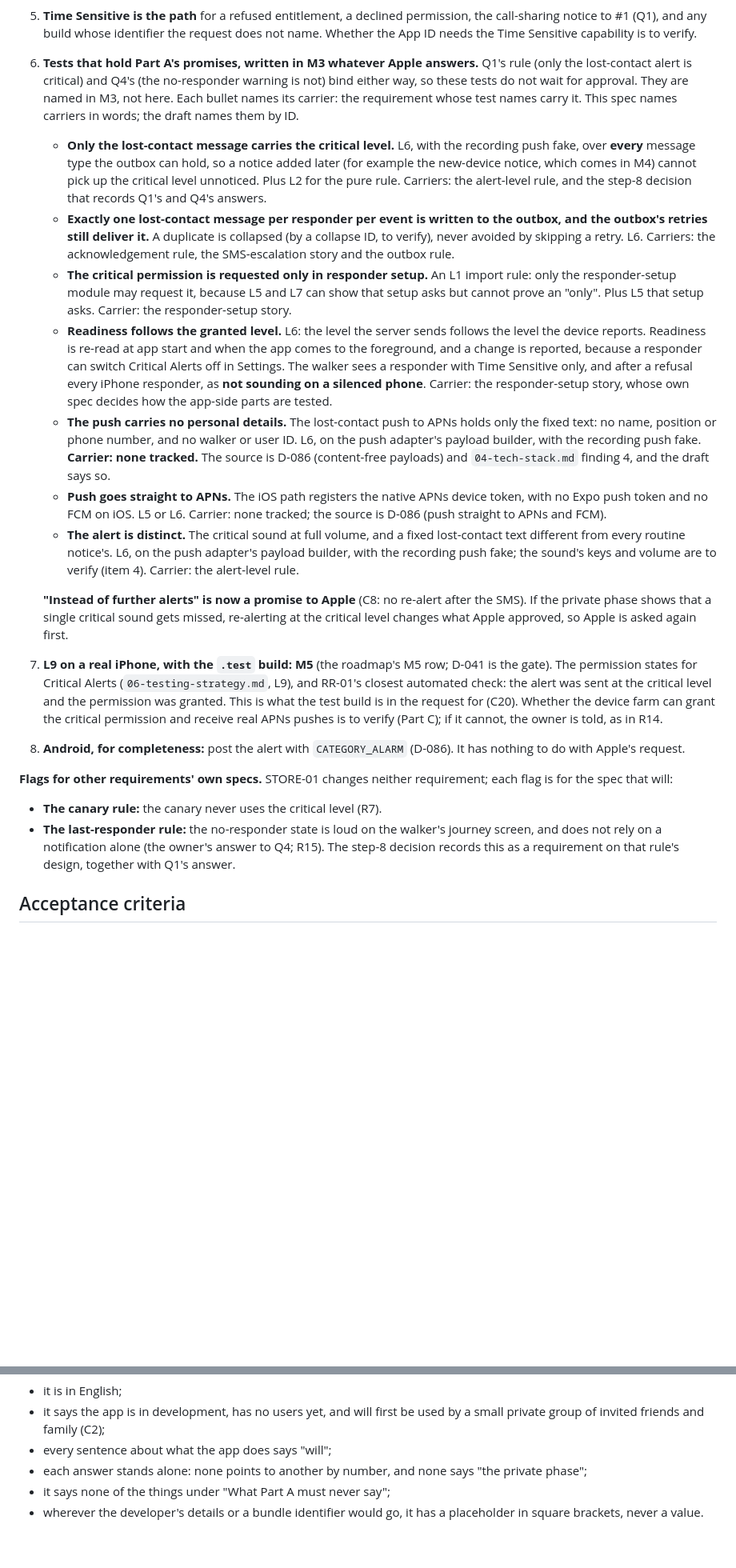
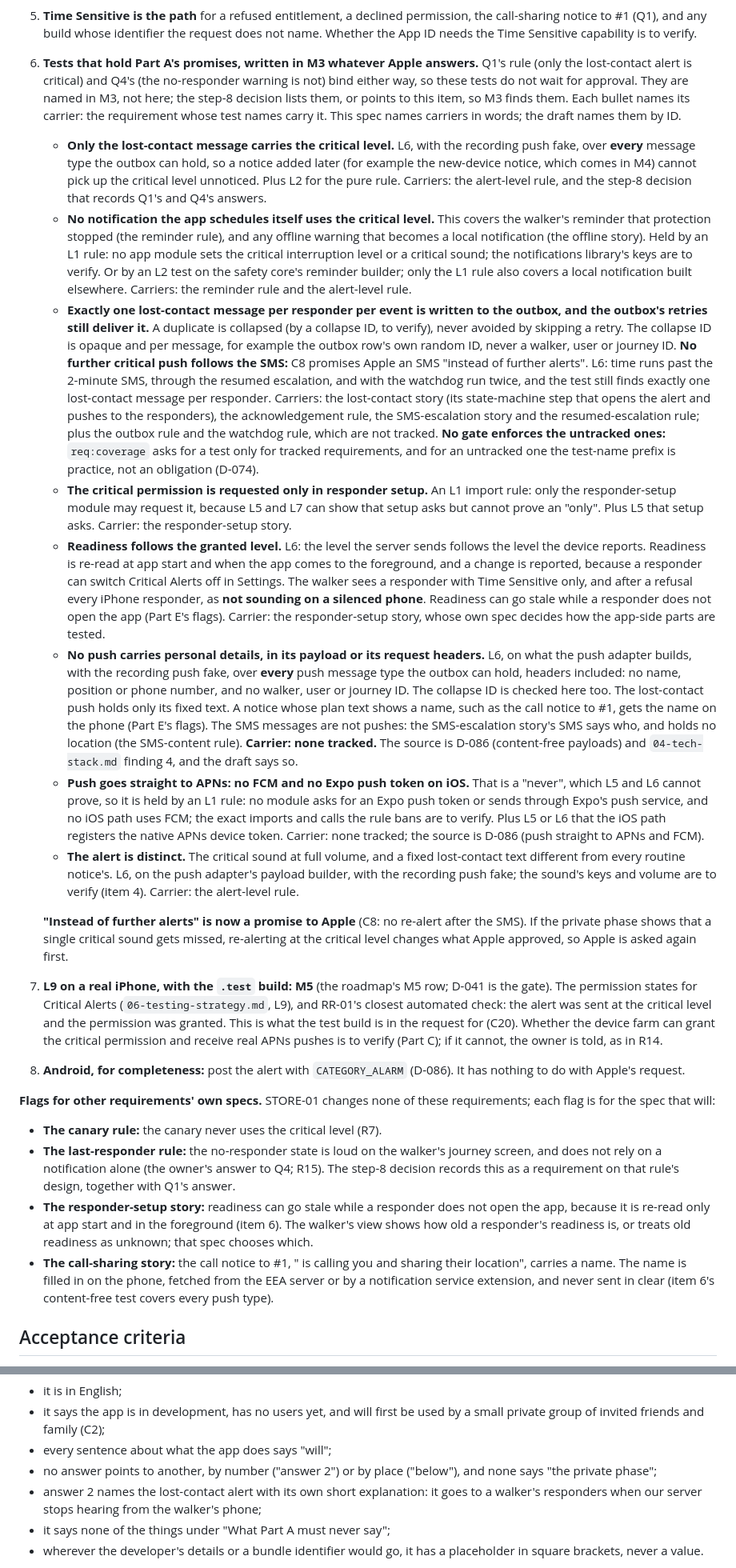
Before and after one commit to bvst/TryggHverdag, a Markdown page: docs/specs/STORE-01.md, 2 parts joined by grey strips. Shown at 80% size. GitHub-like rendering; blank space fills up the shorter version.

Commit message:
STORE-01: spec after the safety and privacy re-checks: local notifications never critical, one message per event across every path, self-contained answers, content-free pushes with headers
Co-Authored-By: Claude Opus 5.5 <noreply@anthropic.com>
Claude-Session: https://claude.ai/code/session_01RfUztLan1AnEqKAvr1tqyP

```diff
--- a/docs/specs/STORE-01.md
+++ b/docs/specs/STORE-01.md
@@ -613,7 +618,8 @@ and 7 name a milestone, because their timing is part of what they say.
 6. **Tests that hold Part A's promises, written in M3 whatever Apple
    answers.** Q1's rule (only the lost-contact alert is critical) and Q4's (the
    no-responder warning is not) bind either way, so these tests do not wait for
-   approval. They are named in M3, not here. Each bullet names its carrier: the
+   approval. They are named in M3, not here; the step-8 decision lists them,
+   or points to this item, so M3 finds them. Each bullet names its carrier: the
    requirement whose test names carry it. This spec names carriers in words;
    the draft names them by ID.
    - **Only the lost-contact message carries the critical level.** L6, with
@@ -622,11 +628,29 @@ and 7 name a milestone, because their timing is part of what they say.
      M4) cannot pick up the critical level unnoticed. Plus L2 for the pure
      rule. Carriers: the alert-level rule, and the step-8 decision that records
      Q1's and Q4's answers.
+   - **No notification the app schedules itself uses the critical level.**
+     This covers the walker's reminder that protection stopped (the reminder
+     rule), and any offline warning that becomes a local notification (the
+     offline story). Held by an L1 rule: no app module sets the critical
+     interruption level or a critical sound; the notifications library's keys
+     are to verify. Or by an L2 test on the safety core's reminder builder;
+     only the L1 rule also covers a local notification built elsewhere.
+     Carriers: the reminder rule and the alert-level rule.
    - **Exactly one lost-contact message per responder per event is written to
      the outbox, and the outbox's retries still deliver it.** A duplicate is
      collapsed (by a collapse ID, to verify), never avoided by skipping a
-     retry. L6. Carriers: the acknowledgement rule, the SMS-escalation story
-     and the outbox rule.
+     retry. The collapse ID is opaque and per message, for example the outbox
+     row's own random ID, never a walker, user or journey ID. **No further
+     critical push follows the SMS:** C8 promises Apple an SMS "instead of
+     further alerts". L6: time runs past the 2-minute SMS, through the resumed
+     escalation, and with the watchdog run twice, and the test still finds
+     exactly one lost-contact message per responder. Carriers: the lost-contact
+     story (its state-machine step that opens the alert and pushes to the
+     responders), the acknowledgement rule, the SMS-escalation story and the
+     resumed-escalation rule; plus the outbox rule and the watchdog rule, which
+     are not tracked. **No gate enforces the untracked ones:** `req:coverage`
+     asks for a test only for tracked requirements, and for an untracked one
+     the test-name prefix is practice, not an obligation (D-074).
    - **The critical permission is requested only in responder setup.** An L1
      import rule: only the responder-setup module may request it, because L5
      and L7 can show that setup asks but cannot prove an "only". Plus L5 that
@@ -637,18 +661,27 @@ and 7 name a milestone, because their timing is part of what they say.
      because a responder can switch Critical Alerts off in Settings. The
      walker sees a responder with Time Sensitive only, and after a refusal
      every iPhone responder, as **not sounding on a silenced phone**.
-     Carrier: the responder-setup story, whose own spec decides how the
+     Readiness can go stale while a responder does not open the app (Part E's
+     flags). Carrier: the responder-setup story, whose own spec decides how the
      app-side parts are tested.
-   - **The push carries no personal details.** The lost-contact push to APNs
-     holds only the fixed text: no name, position or phone number, and no
-     walker or user ID. L6, on the push adapter's payload builder, with the
-     recording push fake. **Carrier: none tracked.** The source is D-086
-     (content-free payloads) and `04-tech-stack.md` finding 4, and the draft
-     says so.
-   - **Push goes straight to APNs.** The iOS path registers the native APNs
-     device token, with no Expo push token and no FCM on iOS. L5 or L6.
-     Carrier: none tracked; the source is D-086 (push straight to APNs and
-     FCM).
+   - **No push carries personal details, in its payload or its request
+     headers.** L6, on what the push adapter builds, with the recording push
+     fake, over **every** push message type the outbox can hold, headers
+     included: no name, position or phone number, and no walker, user or
+     journey ID. The collapse ID is checked here too. The lost-contact push
+     holds only its fixed text. A notice whose plan text shows a name, such as
+     the call notice to #1, gets the name on the phone (Part E's flags). The
+     SMS messages are not pushes: the SMS-escalation story's SMS says who, and
+     holds no location (the SMS-content rule). **Carrier: none tracked.** The
+     source is D-086 (content-free payloads) and `04-tech-stack.md` finding 4,
+     and the draft says so.
+   - **Push goes straight to APNs: no FCM and no Expo push token on iOS.**
+     That is a "never", which L5 and L6 cannot prove, so it is held by an L1
+     rule: no module asks for an Expo push token or sends through Expo's push
+     service, and no iOS path uses FCM; the exact imports and calls the rule
+     bans are to verify. Plus L5 or L6 that the iOS path registers the native
+     APNs device token. Carrier: none tracked; the source is D-086 (push
+     straight to APNs and FCM).
    - **The alert is distinct.** The critical sound at full volume, and a fixed
      lost-contact text different from every routine notice's. L6, on the push
      adapter's payload builder, with the recording push fake; the sound's keys
@@ -668,13 +701,21 @@ and 7 name a milestone, because their timing is part of what they say.
 8. **Android, for completeness:** post the alert with `CATEGORY_ALARM` (D-086).
    It has nothing to do with Apple's request.
 
-**Flags for other requirements' own specs.** STORE-01 changes neither
-requirement; each flag is for the spec that will:
+**Flags for other requirements' own specs.** STORE-01 changes none of these
+requirements; each flag is for the spec that will:
 - **The canary rule:** the canary never uses the critical level (R7).
 - **The last-responder rule:** the no-responder state is loud on the walker's
   journey screen, and does not rely on a notification alone (the owner's answer
   to Q4; R15). The step-8 decision records this as a requirement on that rule's
   design, together with Q1's answer.
+- **The responder-setup story:** readiness can go stale while a responder does
+  not open the app, because it is re-read only at app start and in the
+  foreground (item 6). The walker's view shows how old a responder's readiness
+  is, or treats old readiness as unknown; that spec chooses which.
+- **The call-sharing story:** the call notice to #1, "<name> is calling you
+  and sharing their location", carries a name. The name is filled in on the
+  phone, fetched from the EEA server or by a notification service extension,
+  and never sent in clear (item 6's content-free test covers every push type).
 
 ## Acceptance criteria
 
@@ -698,8 +739,11 @@ then:
 - it says the app is in development, has no users yet, and will first be used
   by a small private group of invited friends and family (C2);
 - every sentence about what the app does says "will";
-- each answer stands alone: none points to another by number, and none says
-  "the private phase";
+- no answer points to another, by number ("answer 2") or by place ("below"),
+  and none says "the private phase";
+- answer 2 names the lost-contact alert with its own short explanation: it
+  goes to a walker's responders when our server stops hearing from the
+  walker's phone;
 - it says none of the things under "What Part A must never say";
 - wherever the developer's details or a bundle identifier would go, it has a
   placeholder in square brackets, never a value.
```
Also changed, not shown: other parts of docs/specs/STORE-01.md (+30 -17 lines).
